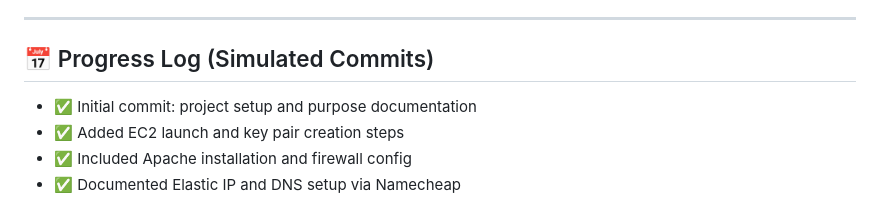
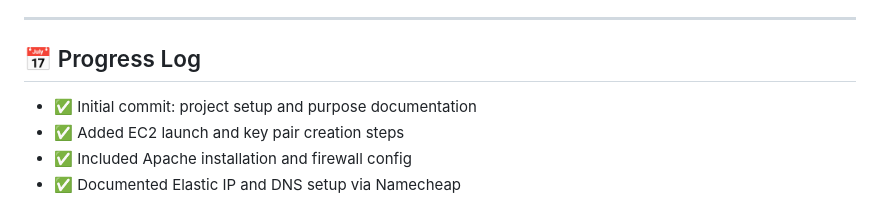
Before and after one commit to DiegoF-Git/dptech-server, a Markdown page: README.md, the part around the change. GitHub-like rendering.

```diff
--- a/README.md
+++ b/README.md
@@ -141,7 +141,7 @@ The two domains are nearly identical in functionality and configuration. The bac
 
 ---
 
-## 📅 Progress Log (Simulated Commits)
+## 📅 Progress Log
 
 * ✅ Initial commit: project setup and purpose documentation
 * ✅ Added EC2 launch and key pair creation steps
```
